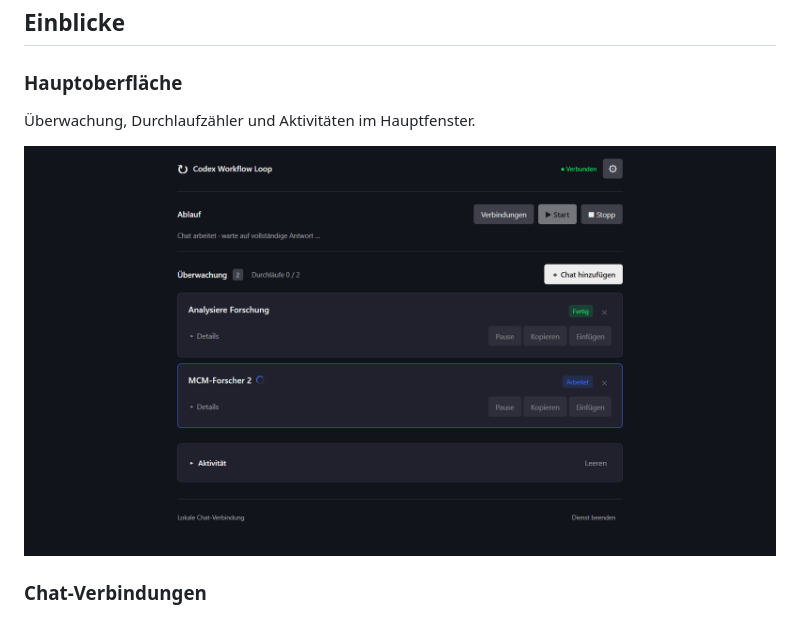
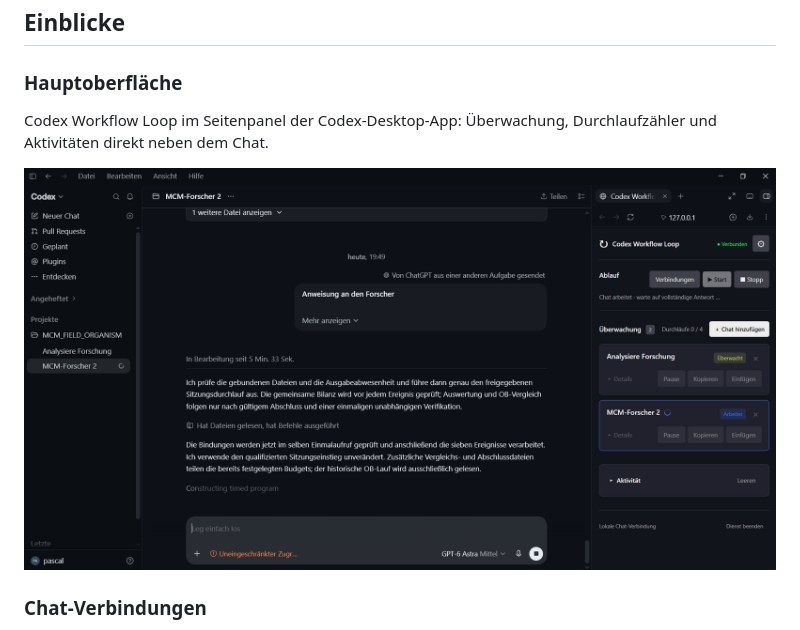
Before and after one commit to H5Pro2/Codex_Workflow_Loop, a Markdown page: README.md, the part around the change. Rendered like a GitHub page; pictures changed too: Bilder/mit_Codex_overlay.png (added), Bilder/overlay.png (deleted).

Commit message:
Update README with Codex sidebar screenshot

```diff
--- a/README.md
+++ b/README.md
@@ -6,9 +6,9 @@ Lokale Weboberfläche für die Codex-Desktop-App: Chats überwachen, Antworten w
 
 ### Hauptoberfläche
 
-Überwachung, Durchlaufzähler und Aktivitäten im Hauptfenster.
+Codex Workflow Loop im Seitenpanel der Codex-Desktop-App: Überwachung, Durchlaufzähler und Aktivitäten direkt neben dem Chat.
 
-![Codex Workflow Loop – Hauptoberfläche](Bilder/overlay.png)
+![Codex Workflow Loop im Codex-Seitenpanel](Bilder/mit_Codex_overlay.png)
 
 ### Chat-Verbindungen
 
```
Also changed, not shown: 1 other file.
